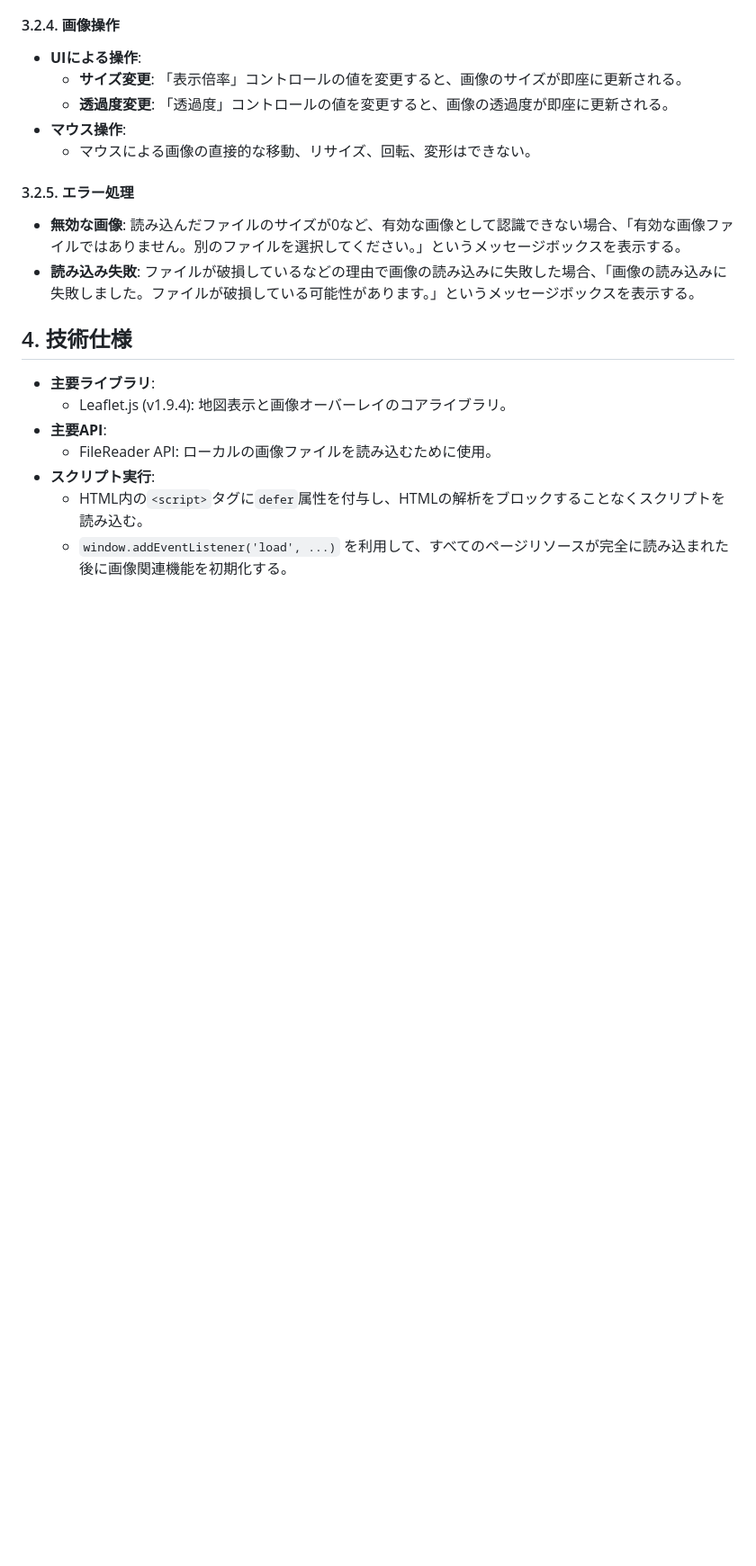
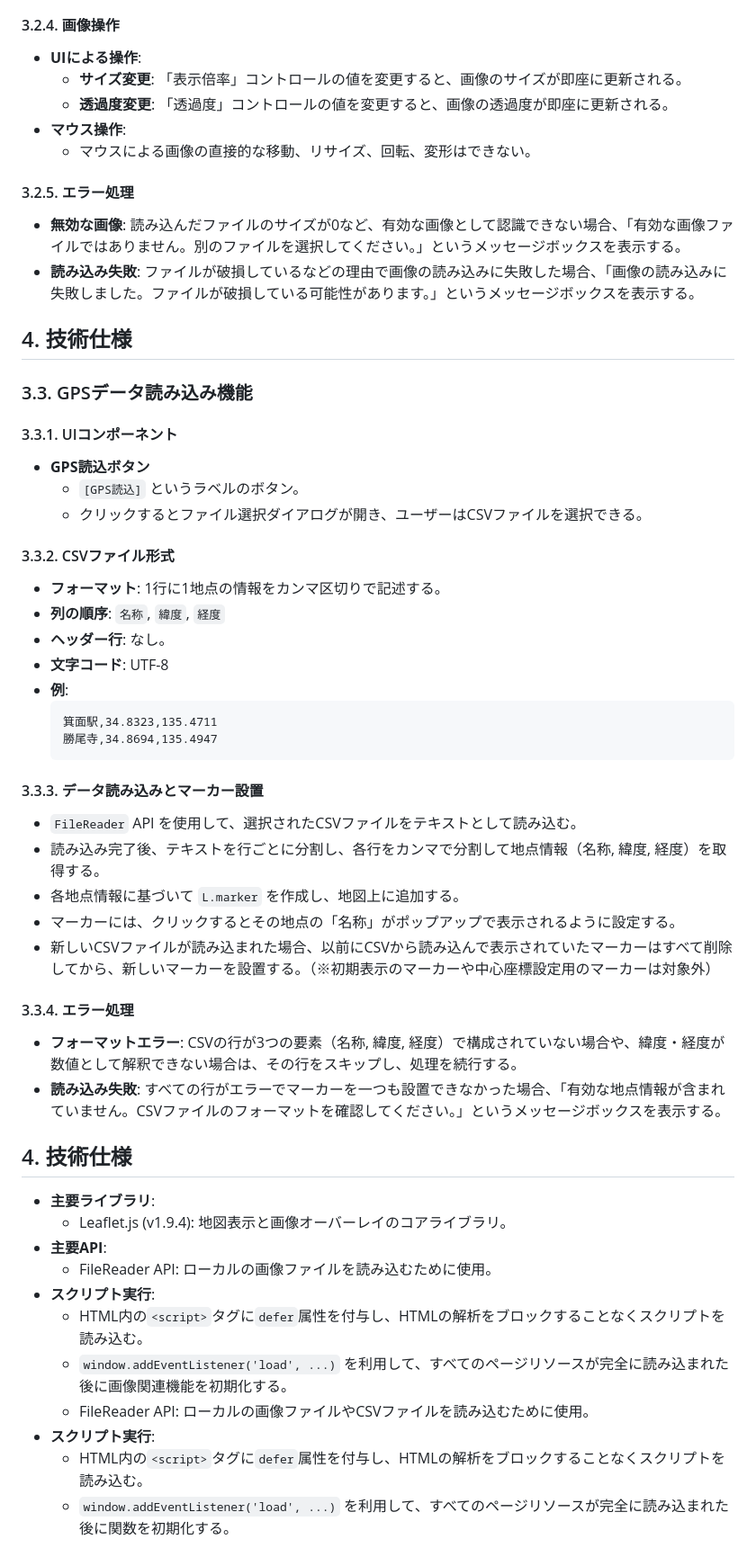
Before and after one commit to sato4app/GSImap, a Markdown page: funcspec.md, the part around one of its changes. Shown at 90% size. Drawn GitHub-style; blank space fills up the shorter version.

````diff
--- a/funcspec.md
+++ b/funcspec.md
@@ -96,6 +104,40 @@
 - **読み込み失敗**: ファイルが破損しているなどの理由で画像の読み込みに失敗した場合、「画像の読み込みに失敗しました。ファイルが破損している可能性があります。」というメッセージボックスを表示する。
 
 ## 4. 技術仕様
+### 3.3. GPSデータ読み込み機能
+
+#### 3.3.1. UIコンポーネント
+
+- **GPS読込ボタン**
+  - `[GPS読込]` というラベルのボタン。
+  - クリックするとファイル選択ダイアログが開き、ユーザーはCSVファイルを選択できる。
+
+#### 3.3.2. CSVファイル形式
+
+- **フォーマット**: 1行に1地点の情報をカンマ区切りで記述する。
+- **列の順序**: `名称`, `緯度`, `経度`
+- **ヘッダー行**: なし。
+- **文字コード**: UTF-8
+- **例**:
+  ```csv
+  箕面駅,34.8323,135.4711
+  勝尾寺,34.8694,135.4947
+  ```
+
+#### 3.3.3. データ読み込みとマーカー設置
+
+- `FileReader` API を使用して、選択されたCSVファイルをテキストとして読み込む。
+- 読み込み完了後、テキストを行ごとに分割し、各行をカンマで分割して地点情報（名称, 緯度, 経度）を取得する。
+- 各地点情報に基づいて `L.marker` を作成し、地図上に追加する。
+- マーカーには、クリックするとその地点の「名称」がポップアップで表示されるように設定する。
+- 新しいCSVファイルが読み込まれた場合、以前にCSVから読み込んで表示されていたマーカーはすべて削除してから、新しいマーカーを設置する。（※初期表示のマーカーや中心座標設定用のマーカーは対象外）
+
+#### 3.3.4. エラー処理
+
+- **フォーマットエラー**: CSVの行が3つの要素（名称, 緯度, 経度）で構成されていない場合や、緯度・経度が数値として解釈できない場合は、その行をスキップし、処理を続行する。
+- **読み込み失敗**: すべての行がエラーでマーカーを一つも設置できなかった場合、「有効な地点情報が含まれていません。CSVファイルのフォーマットを確認してください。」というメッセージボックスを表示する。
+
+## 4. 技術仕様
 
 - **主要ライブラリ**:
   - Leaflet.js (v1.9.4): 地図表示と画像オーバーレイのコアライブラリ。
@@ -104,3 +146,7 @@
 - **スクリプト実行**:
   - HTML内の`<script>`タグに`defer`属性を付与し、HTMLの解析をブロックすることなくスクリプトを読み込む。
   - `window.addEventListener('load', ...)` を利用して、すべてのページリソースが完全に読み込まれた後に画像関連機能を初期化する。
+  - FileReader API: ローカルの画像ファイルやCSVファイルを読み込むために使用。
+- **スクリプト実行**:
+  - HTML内の`<script>`タグに`defer`属性を付与し、HTMLの解析をブロックすることなくスクリプトを読み込む。
+  - `window.addEventListener('load', ...)` を利用して、すべてのページリソースが完全に読み込まれた後に関数を初期化する。
````
Also changed, not shown: other parts of funcspec.md (+8 -0 lines).
